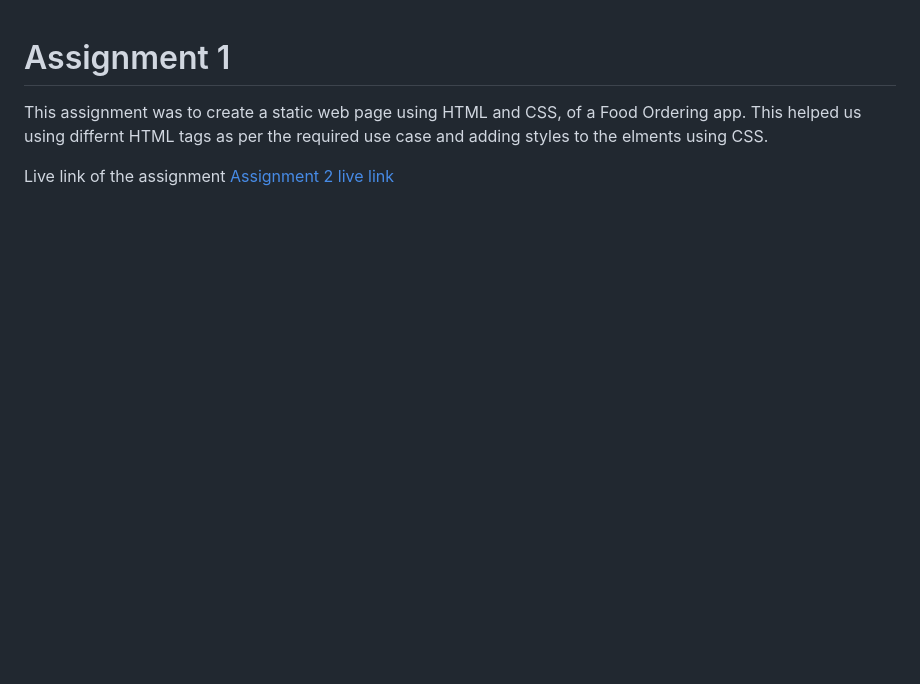
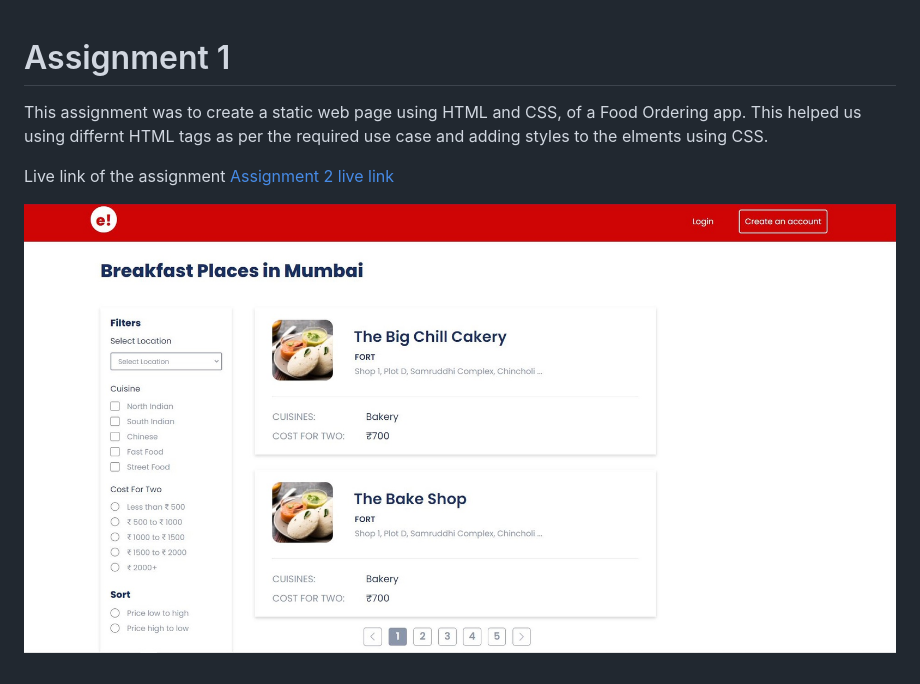
Before and after one commit to SibilSoren/MyAssignment, a Markdown page: README.md, the part around the change. Rendered like a GitHub page; pictures changed too: images/assignment1.JPG (added); blank space fills up the shorter version.

```diff
--- a/README.md
+++ b/README.md
@@ -4,3 +4,5 @@ This assignment was to create a static web page using HTML and CSS, of a Food Or
 
 Live link of the assignment </br>
 [Assignment 2 live link](https://sibilsoren.github.io/MyAssignment/)
+
+![Assignment Screenshot](./images/assignment1.JPG)
```
